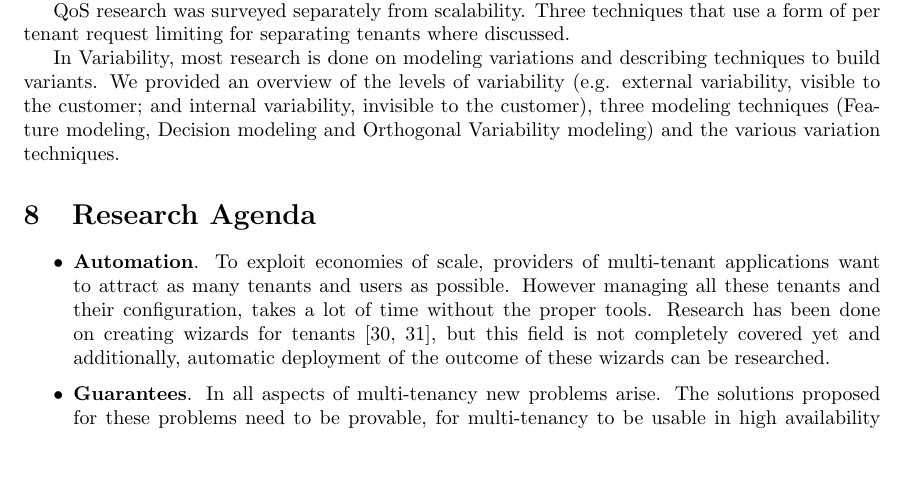
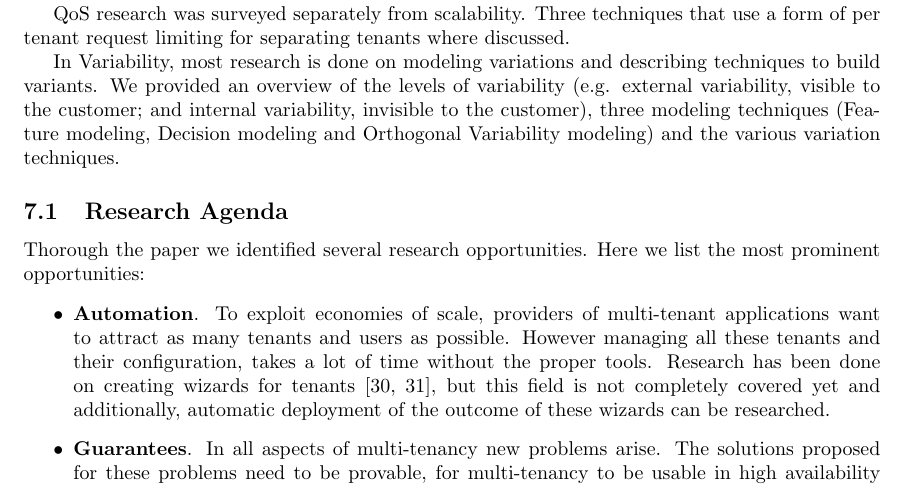
Before and after one commit to hermanbanken/TI3700, a LaTeX paper (paper.tex): part of page 19 of 24, cut so that both start at the same text, the shorter picture padded with empty space. Compiled offline with pdfLaTeX.

Commit message:
Research Agenda intro

```diff
--- a/paper.tex
+++ b/paper.tex
@@ -117,9 +117,9 @@ In Scalability research on estimating resource consumption per tenant and using
 
 In Variability, most research is done on modeling variations and describing techniques to build variants. We provided an overview of the levels of variability (e.g. external variability, visible to the customer; and internal variability, invisible to the customer), three modeling techniques (Feature modeling, Decision modeling and Orthogonal Variability modeling) and the various variation techniques.
 
-\section{Research Agenda}
+\subsection{Research Agenda}
 \label{sec:ra}
-%\input{research_agenda}
+Thorough the paper we identified several research opportunities. Here we list the most prominent opportunities:
 \begin{itemize}
 
 \item \textbf{Automation}.
```
